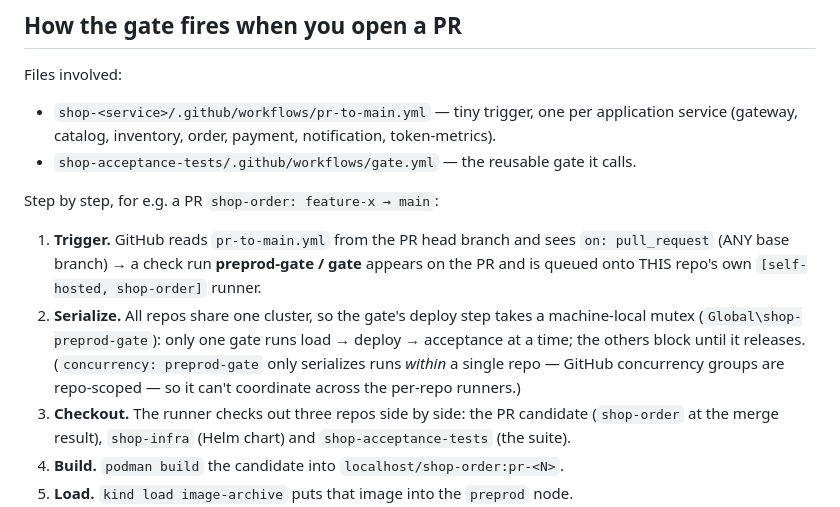
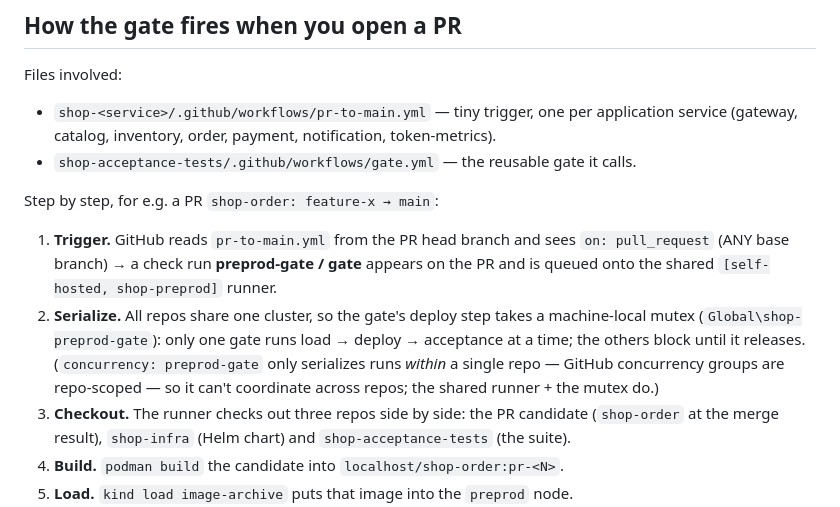
Before and after one commit to ai-bot-playground/shop-infra, a Markdown page: RUNNER.md, the part around one of its changes. Rendered like a GitHub page.

```diff
--- a/RUNNER.md
+++ b/RUNNER.md
@@ -72,13 +72,14 @@ Step by step, for e.g. a PR `shop-order: feature-x → main`:
 
 1. **Trigger.** GitHub reads `pr-to-main.yml` from the PR head branch and sees
    `on: pull_request` (ANY base branch) → a check run **preprod-gate / gate**
-   appears on the PR and is queued onto THIS repo's own
-   `[self-hosted, shop-order]` runner.
+   appears on the PR and is queued onto the shared
+   `[self-hosted, shop-preprod]` runner.
 2. **Serialize.** All repos share one cluster, so the gate's deploy step takes a
    machine-local mutex (`Global\shop-preprod-gate`): only one gate runs load →
    deploy → acceptance at a time; the others block until it releases. (`concurrency:
    preprod-gate` only serializes runs *within* a single repo — GitHub concurrency
-   groups are repo-scoped — so it can't coordinate across the per-repo runners.)
+   groups are repo-scoped — so it can't coordinate across repos; the shared
+   runner + the mutex do.)
 3. **Checkout.** The runner checks out three repos side by side: the PR candidate
    (`shop-order` at the merge result), `shop-infra` (Helm chart) and
    `shop-acceptance-tests` (the suite).
```
Also changed, not shown: other parts of RUNNER.md (+31 -30 lines), LOCAL-START.md (+15 -15 lines).
